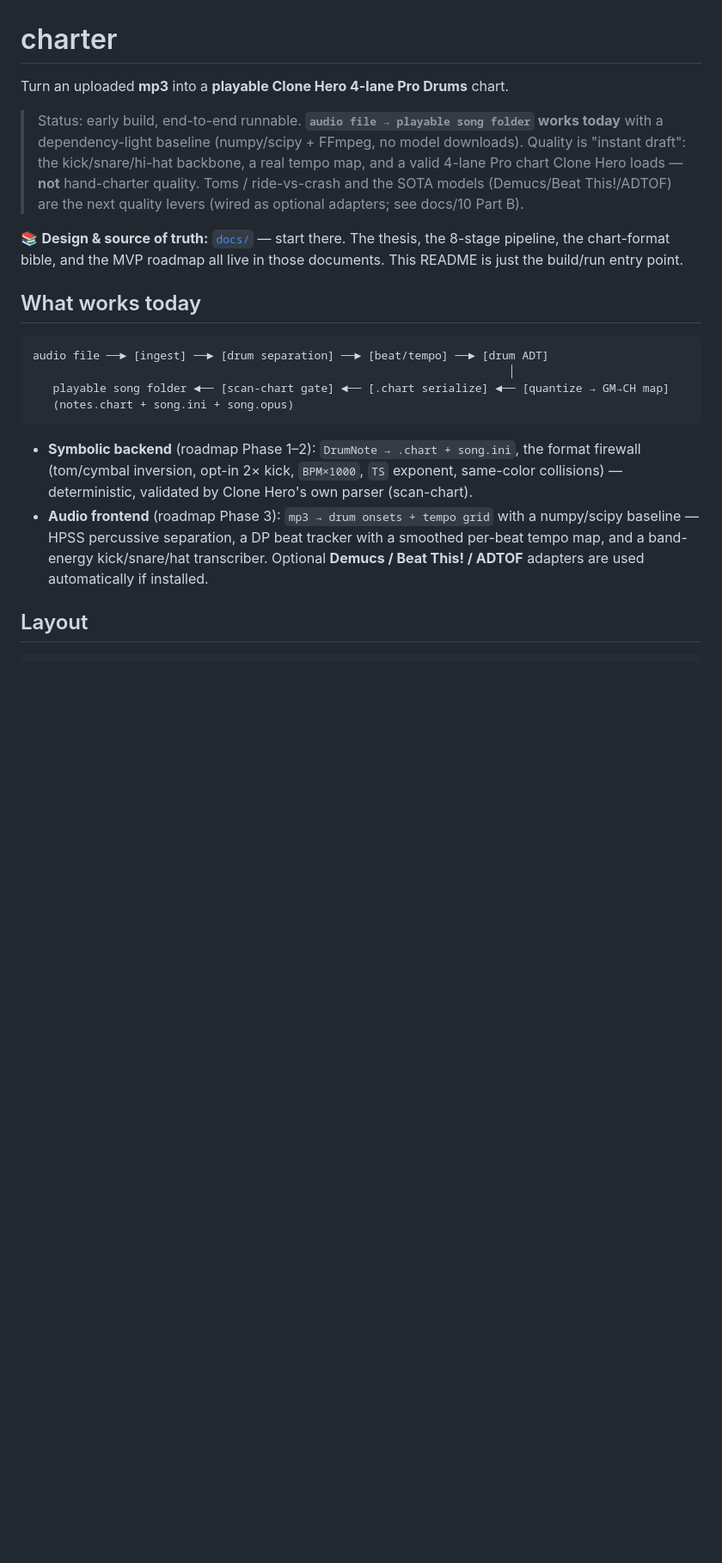
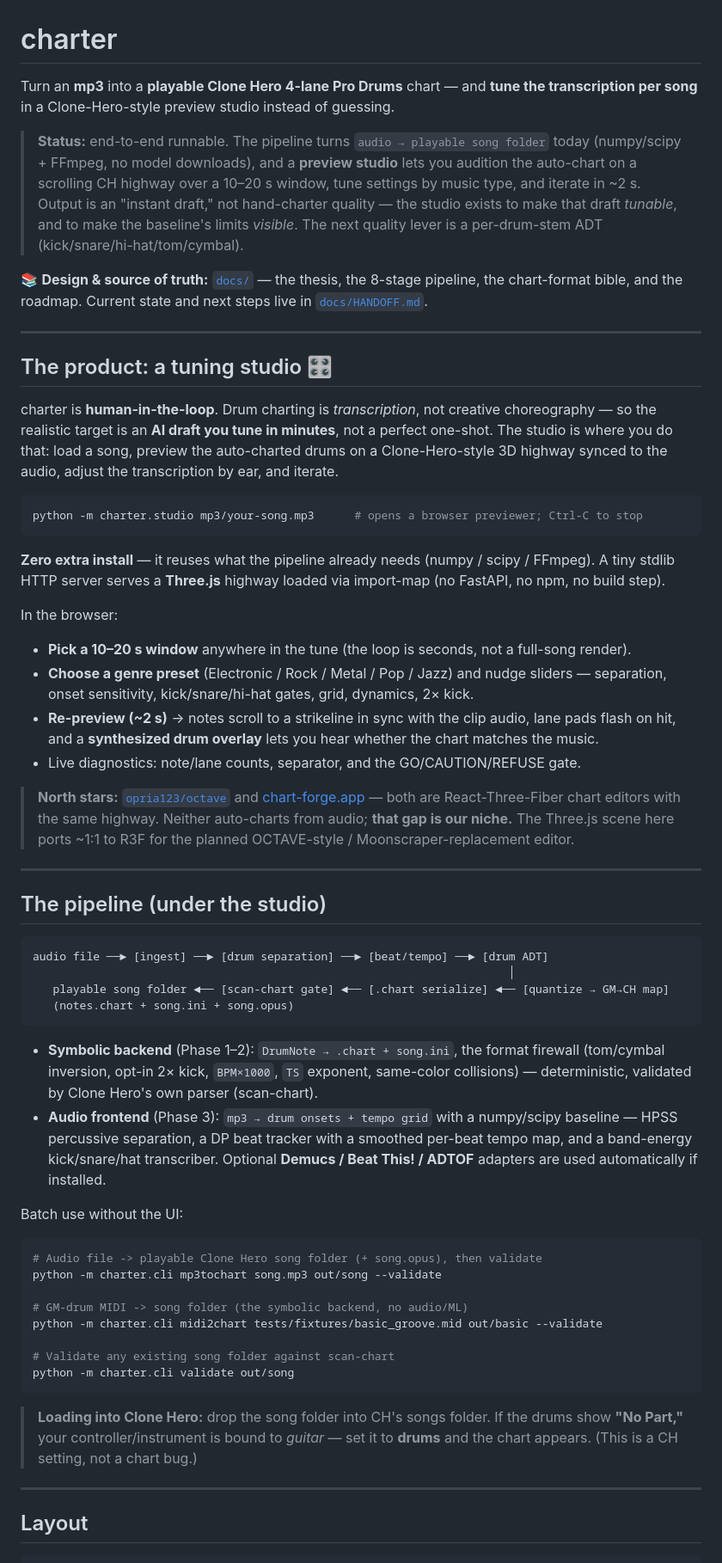
Before and after one commit to Johan-ZeLearner/charter, a Markdown page: README.md, the part around one of its changes. Shown at 86% size. Drawn GitHub-style; blank space fills up the shorter version.

Commit message:
docs: README — lead with the preview studio (product shift) + launch command
Reframes charter as a human-in-the-loop tuning studio: launch the CH-style
highway previewer with `python -m charter.studio <song.mp3>`, tune per song,
iterate. Keeps the pipeline/CLI/test details below. Notes the 'No Part' = CH
controller-set-to-guitar gotcha and that source audio is never committed.

Co-Authored-By: Claude Opus 4.8 (1M context) <noreply@anthropic.com>

````diff
--- a/README.md
+++ b/README.md
@@ -1,19 +1,60 @@
 # charter
 
-Turn an uploaded **mp3** into a **playable Clone Hero 4-lane Pro Drums** chart.
+Turn an **mp3** into a **playable Clone Hero 4-lane Pro Drums** chart — and **tune
+the transcription per song** in a Clone-Hero-style preview studio instead of
+guessing.
 
-> Status: early build, end-to-end runnable. **`audio file → playable song folder`
-> works today** with a dependency-light baseline (numpy/scipy + FFmpeg, no model
-> downloads). Quality is "instant draft": the kick/snare/hi-hat backbone, a real
-> tempo map, and a valid 4-lane Pro chart Clone Hero loads — **not** hand-charter
-> quality. Toms / ride-vs-crash and the SOTA models (Demucs/Beat This!/ADTOF) are
-> the next quality levers (wired as optional adapters; see docs/10 Part B).
+> **Status:** end-to-end runnable. The pipeline turns `audio → playable song
+> folder` today (numpy/scipy + FFmpeg, no model downloads), and a **preview
+> studio** lets you audition the auto-chart on a scrolling CH highway over a
+> 10–20 s window, tune settings by music type, and iterate in ~2 s. Output is an
+> "instant draft," not hand-charter quality — the studio exists to make that
+> draft *tunable*, and to make the baseline's limits *visible*. The next quality
+> lever is a per-drum-stem ADT (kick/snare/hi-hat/tom/cymbal).
 
-📚 **Design & source of truth:** [`docs/`](./docs/README.md) — start there. The
-thesis, the 8-stage pipeline, the chart-format bible, and the MVP roadmap all
-live in those documents. This README is just the build/run entry point.
+📚 **Design & source of truth:** [`docs/`](./docs/README.md) — the thesis, the
+8-stage pipeline, the chart-format bible, and the roadmap. Current state and
+next steps live in [`docs/HANDOFF.md`](./docs/HANDOFF.md).
 
-## What works today
+---
+
+## The product: a tuning studio 🎛️
+
+charter is **human-in-the-loop**. Drum charting is *transcription*, not creative
+choreography — so the realistic target is an **AI draft you tune in minutes**, not
+a perfect one-shot. The studio is where you do that: load a song, preview the
+auto-charted drums on a Clone-Hero-style 3D highway synced to the audio, adjust
+the transcription by ear, and iterate.
+
+```bash
+python -m charter.studio mp3/your-song.mp3      # opens a browser previewer; Ctrl-C to stop
+```
+
+**Zero extra install** — it reuses what the pipeline already needs (numpy / scipy
+/ FFmpeg). A tiny stdlib HTTP server serves a **Three.js** highway loaded via
+import-map (no FastAPI, no npm, no build step).
+
+In the browser:
+
+- **Pick a 10–20 s window** anywhere in the tune (the loop is seconds, not a
+  full-song render).
+- **Choose a genre preset** (Electronic / Rock / Metal / Pop / Jazz) and nudge
+  sliders — separation, onset sensitivity, kick/snare/hi-hat gates, grid,
+  dynamics, 2× kick.
+- **Re-preview (~2 s)** → notes scroll to a strikeline in sync with the clip
+  audio, lane pads flash on hit, and a **synthesized drum overlay** lets you hear
+  whether the chart matches the music.
+- Live diagnostics: note/lane counts, separator, and the GO/CAUTION/REFUSE gate.
+
+> **North stars:** [`opria123/octave`](https://github.com/opria123/octave) and
+> [chart-forge.app](https://chart-forge.app/) — both are React-Three-Fiber chart
+> editors with the same highway. Neither auto-charts from audio; **that gap is our
+> niche.** The Three.js scene here ports ~1:1 to R3F for the planned
+> OCTAVE-style / Moonscraper-replacement editor.
+
+---
+
+## The pipeline (under the studio)
 
 ```
 audio file ──► [ingest] ──► [drum separation] ──► [beat/tempo] ──► [drum ADT]
@@ -22,15 +63,34 @@ audio file ──► [ingest] ──► [drum separation] ──► [beat/tempo]
    (notes.chart + song.ini + song.opus)
 ```
 
-- **Symbolic backend** (roadmap Phase 1–2): `DrumNote → .chart + song.ini`, the
-  format firewall (tom/cymbal inversion, opt-in 2× kick, `BPM×1000`, `TS`
-  exponent, same-color collisions) — deterministic, validated by Clone Hero's own
-  parser (scan-chart).
-- **Audio frontend** (roadmap Phase 3): `mp3 → drum onsets + tempo grid` with a
+- **Symbolic backend** (Phase 1–2): `DrumNote → .chart + song.ini`, the format
+  firewall (tom/cymbal inversion, opt-in 2× kick, `BPM×1000`, `TS` exponent,
+  same-color collisions) — deterministic, validated by Clone Hero's own parser
+  (scan-chart).
+- **Audio frontend** (Phase 3): `mp3 → drum onsets + tempo grid` with a
   numpy/scipy baseline — HPSS percussive separation, a DP beat tracker with a
   smoothed per-beat tempo map, and a band-energy kick/snare/hat transcriber.
   Optional **Demucs / Beat This! / ADTOF** adapters are used automatically if
   installed.
+
+Batch use without the UI:
+
+```bash
+# Audio file -> playable Clone Hero song folder (+ song.opus), then validate
+python -m charter.cli mp3tochart song.mp3 out/song --validate
+
+# GM-drum MIDI -> song folder (the symbolic backend, no audio/ML)
+python -m charter.cli midi2chart tests/fixtures/basic_groove.mid out/basic --validate
+
+# Validate any existing song folder against scan-chart
+python -m charter.cli validate out/song
+```
+
+> **Loading into Clone Hero:** drop the song folder into CH's songs folder. If the
+> drums show **"No Part,"** your controller/instrument is bound to *guitar* — set
+> it to **drums** and the chart appears. (This is a CH setting, not a chart bug.)
+
+---
 
 ## Layout
 
````
Also changed, not shown: other parts of README.md (+13 -20 lines).
